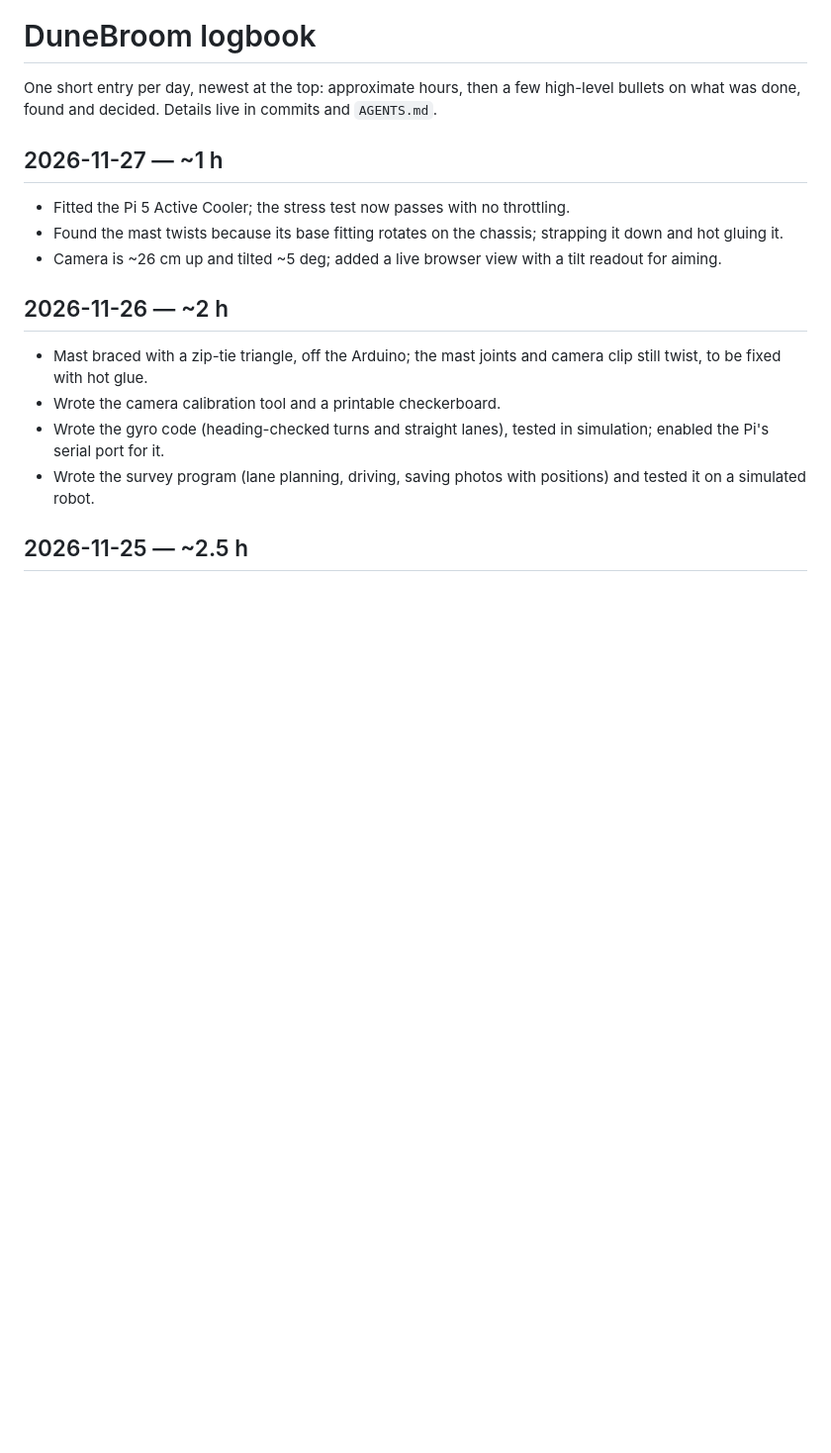
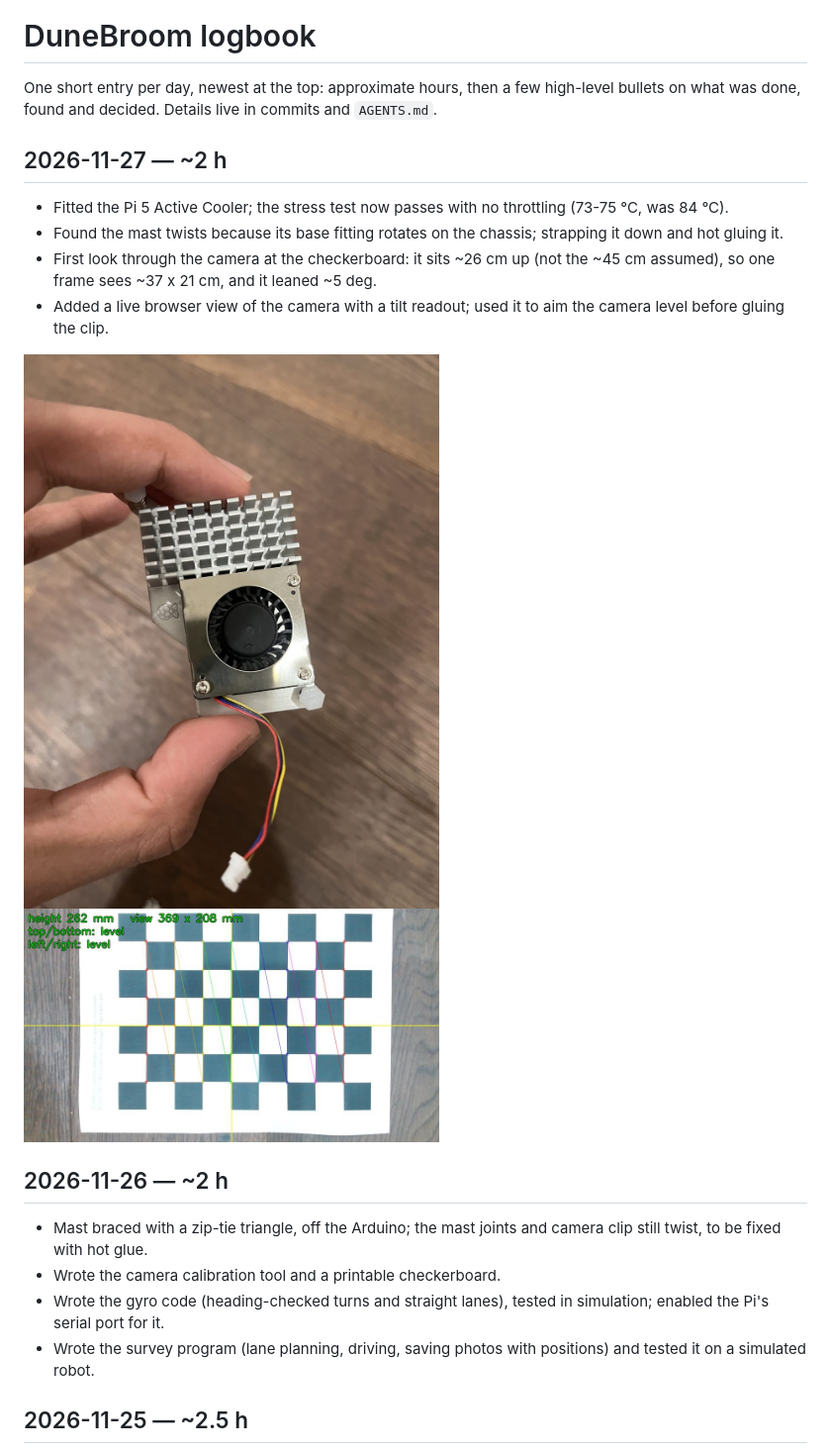
Before and after one commit to groverneev/DuneBroom-Code, a Markdown page: docs/LOG.md, the part around the change. Shown at 99% size. Drawn GitHub-style; pictures changed too: docs/images/2026-11-27-camera-aim-level.jpg (added), docs/images/2026-11-27-pi-active-cooler.jpg (added); blank space fills up the shorter version.

Commit message:
Camera aimed level at ~262 mm; log photos; survey footprint from aim check

```diff
--- a/docs/LOG.md
+++ b/docs/LOG.md
@@ -4,10 +4,18 @@ One short entry per day, newest at the top: approximate hours, then a few
 high-level bullets on what was done, found and decided. Details live in
 commits and `AGENTS.md`.
 
-## 2026-11-27 — ~1 h
-- Fitted the Pi 5 Active Cooler; the stress test now passes with no throttling.
-- Found the mast twists because its base fitting rotates on the chassis; strapping it down and hot gluing it.
-- Camera is ~26 cm up and tilted ~5 deg; added a live browser view with a tilt readout for aiming.
+## 2026-11-27 — ~2 h
+- Fitted the Pi 5 Active Cooler; the stress test now passes with no
+  throttling (73-75 °C, was 84 °C).
+- Found the mast twists because its base fitting rotates on the chassis;
+  strapping it down and hot gluing it.
+- First look through the camera at the checkerboard: it sits ~26 cm up (not
+  the ~45 cm assumed), so one frame sees ~37 x 21 cm, and it leaned ~5 deg.
+- Added a live browser view of the camera with a tilt readout; used it to
+  aim the camera level before gluing the clip.
+
+<img src="images/2026-11-27-pi-active-cooler.jpg" alt="Raspberry Pi 5 with the Active Cooler fitted" width="420">
+<img src="images/2026-11-27-camera-aim-level.jpg" alt="Live camera view of the checkerboard reading height 262 mm, level both ways" width="420">
 
 ## 2026-11-26 — ~2 h
 - Mast braced with a zip-tie triangle, off the Arduino; the mast joints and
```
Also changed, not shown: AGENTS.md (+10 -7 lines), 1 other file.
